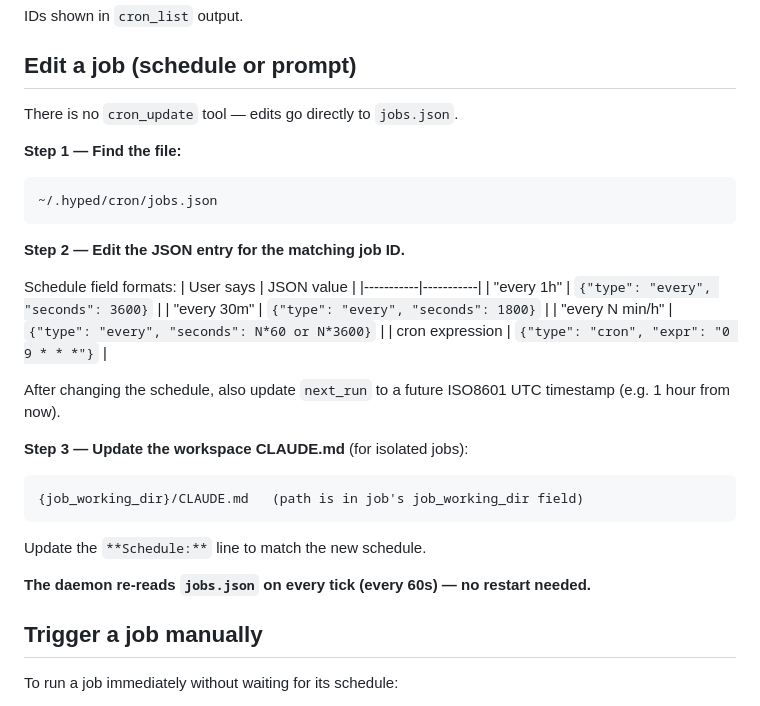
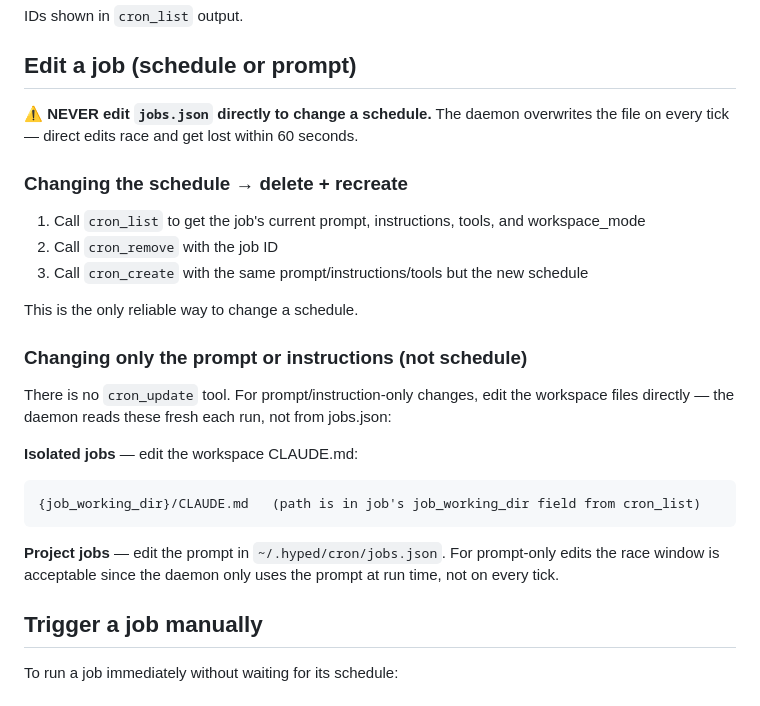
Before and after one commit to galprz/claude-plugins-hyped, a Markdown page: skills/hyped-cron/SKILL.md, the part around the change. GitHub-like rendering.

Commit message:
fix(hyped-cron): replace direct jobs.json schedule edit with delete+recreate
Direct edits to jobs.json race with the daemon (overwrites every 60s).
Schedule changes must go through cron_remove + cron_create.
Prompt-only edits on isolated jobs should target the workspace CLAUDE.md.

Co-Authored-By: Claude Sonnet 4.6 <noreply@anthropic.com>

````diff
--- a/skills/hyped-cron/SKILL.md
+++ b/skills/hyped-cron/SKILL.md
@@ -61,32 +61,26 @@ IDs shown in `cron_list` output.
 
 ## Edit a job (schedule or prompt)
 
-There is no `cron_update` tool — edits go directly to `jobs.json`.
+**⚠️ NEVER edit `jobs.json` directly to change a schedule.** The daemon overwrites the file on every tick — direct edits race and get lost within 60 seconds.
 
-**Step 1 — Find the file:**
+### Changing the schedule → delete + recreate
+
+1. Call `cron_list` to get the job's current prompt, instructions, tools, and workspace_mode
+2. Call `cron_remove` with the job ID
+3. Call `cron_create` with the same prompt/instructions/tools but the new schedule
+
+This is the only reliable way to change a schedule.
+
+### Changing only the prompt or instructions (not schedule)
+
+There is no `cron_update` tool. For prompt/instruction-only changes, edit the workspace files directly — the daemon reads these fresh each run, not from jobs.json:
+
+**Isolated jobs** — edit the workspace CLAUDE.md:
 ```
-~/.hyped/cron/jobs.json
+{job_working_dir}/CLAUDE.md   (path is in job's job_working_dir field from cron_list)
 ```
 
-**Step 2 — Edit the JSON entry for the matching job ID.**
-
-Schedule field formats:
-| User says | JSON value |
-|-----------|-----------|
-| "every 1h" | `{"type": "every", "seconds": 3600}` |
-| "every 30m" | `{"type": "every", "seconds": 1800}` |
-| "every N min/h" | `{"type": "every", "seconds": N*60 or N*3600}` |
-| cron expression | `{"type": "cron", "expr": "0 9 * * *"}` |
-
-After changing the schedule, also update `next_run` to a future ISO8601 UTC timestamp (e.g. 1 hour from now).
-
-**Step 3 — Update the workspace CLAUDE.md** (for isolated jobs):
-```
-{job_working_dir}/CLAUDE.md   (path is in job's job_working_dir field)
-```
-Update the `**Schedule:**` line to match the new schedule.
-
-**The daemon re-reads `jobs.json` on every tick (every 60s) — no restart needed.**
+**Project jobs** — edit the prompt in `~/.hyped/cron/jobs.json`. For prompt-only edits the race window is acceptable since the daemon only uses the prompt at run time, not on every tick.
 
 ## Trigger a job manually
 
````
